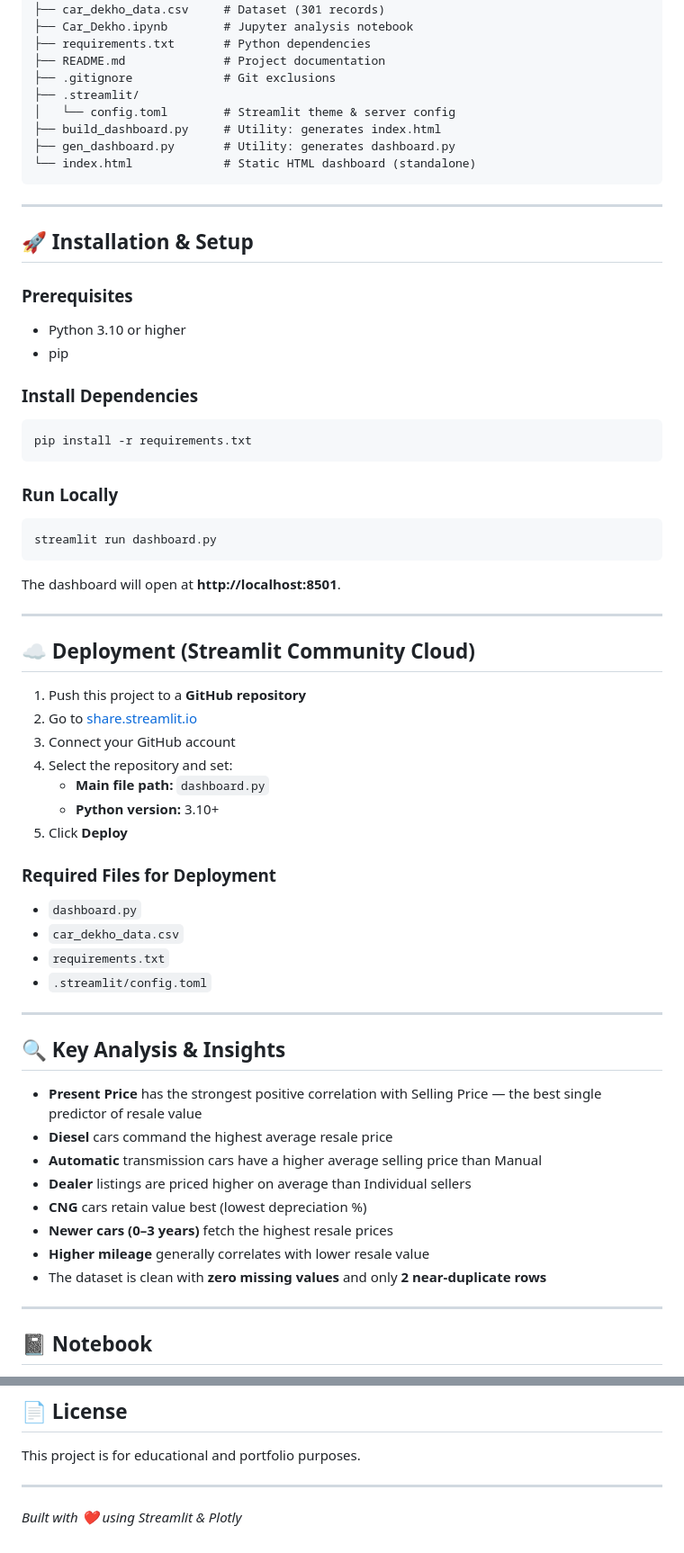
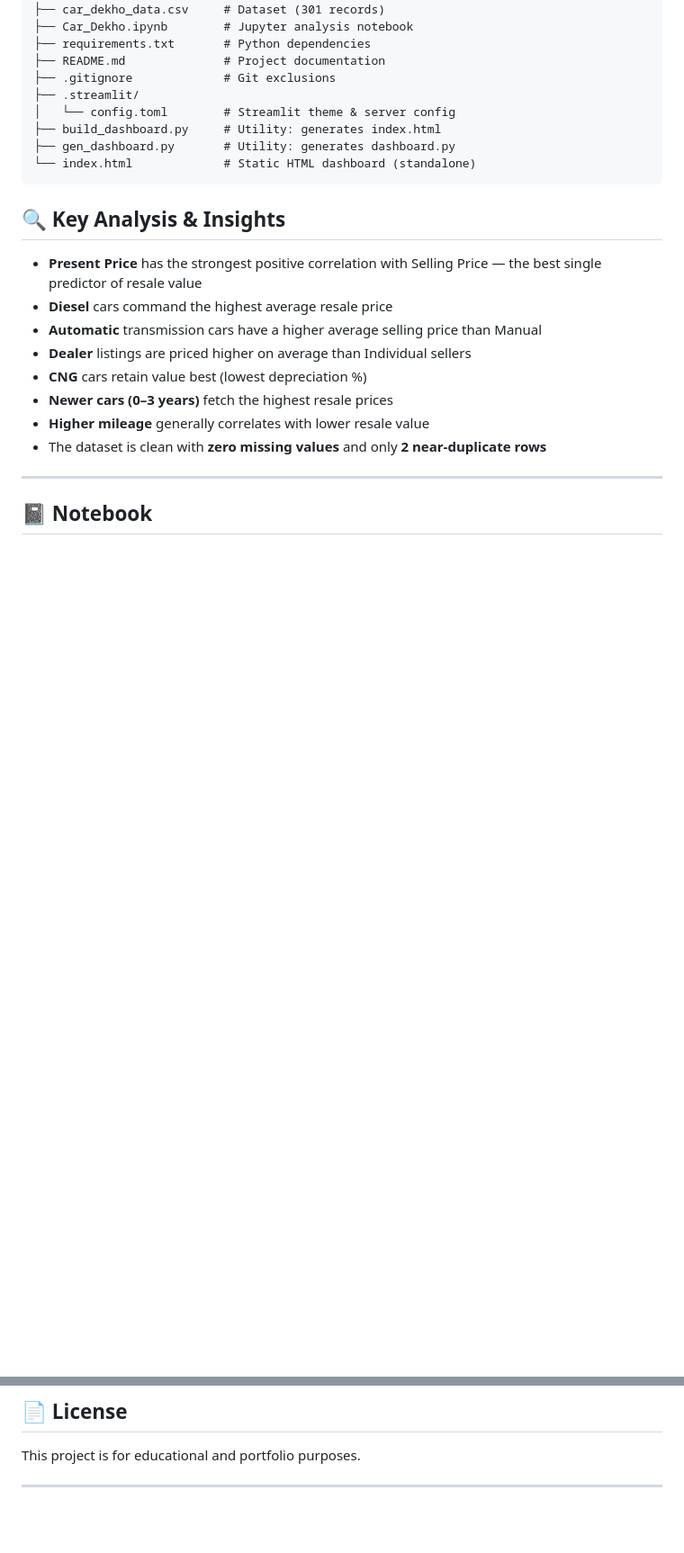
Before and after one commit to KhushiBonde/Car-Market-Analysis, a Markdown page: README.md, 2 parts joined by grey strips. Shown at 90% size. Rendered like a GitHub page; blank space fills up the shorter version.

Commit message:
Remove installation and deployment sections from README
Removed installation, setup, and deployment instructions from README.

````diff
--- a/README.md
+++ b/README.md
@@ -100,49 +100,7 @@ Car-Market-Analysis/
 └── index.html             # Static HTML dashboard (standalone)
 ```
 
----
 
-## 🚀 Installation & Setup
-
-### Prerequisites
-
-- Python 3.10 or higher
-- pip
-
-### Install Dependencies
-
-```bash
-pip install -r requirements.txt
-```
-
-### Run Locally
-
-```bash
-streamlit run dashboard.py
-```
-
-The dashboard will open at **http://localhost:8501**.
-
----
-
-## ☁️ Deployment (Streamlit Community Cloud)
-
-1. Push this project to a **GitHub repository**
-2. Go to [share.streamlit.io](https://share.streamlit.io/)
-3. Connect your GitHub account
-4. Select the repository and set:
-   - **Main file path:** `dashboard.py`
-   - **Python version:** 3.10+
-5. Click **Deploy**
-
-### Required Files for Deployment
-
-- `dashboard.py`
-- `car_dekho_data.csv`
-- `requirements.txt`
-- `.streamlit/config.toml`
-
----
 
 ## 🔍 Key Analysis & Insights
 
@@ -178,5 +136,3 @@ The dashboard will open at **http://localhost:8501**.
 This project is for educational and portfolio purposes.
 
 ---
-
-*Built with ❤️ using Streamlit & Plotly*
````
